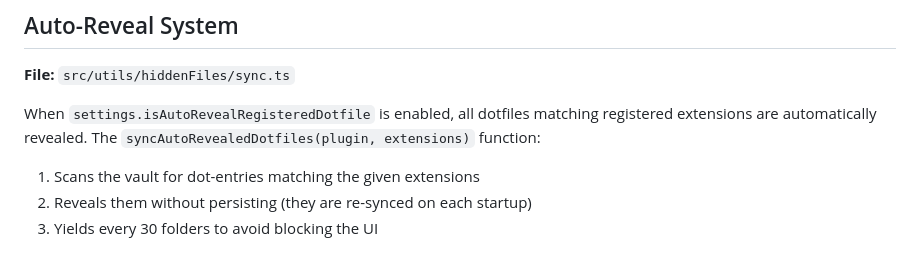
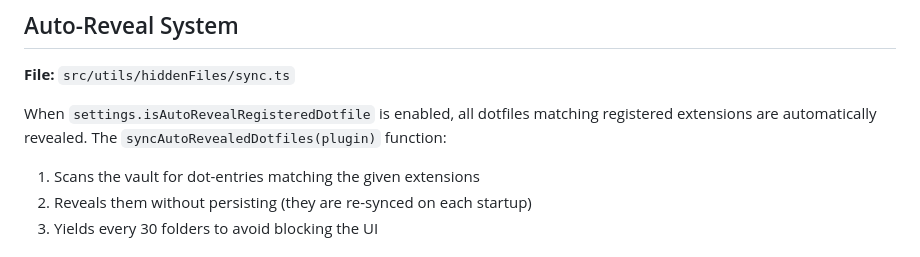
Before and after one commit to 3C0D/obsidian-code-files-modif, a Markdown page: docs/hidden-files-system.md, the part around the change. Drawn GitHub-style.

```diff
--- a/docs/hidden-files-system.md
+++ b/docs/hidden-files-system.md
@@ -66,7 +66,7 @@ Called when a temporarily revealed file's editor leaf is closed. Checks if still
 
 **File:** `src/utils/hiddenFiles/sync.ts`
 
-When `settings.isAutoRevealRegisteredDotfile` is enabled, all dotfiles matching registered extensions are automatically revealed. The `syncAutoRevealedDotfiles(plugin, extensions)` function:
+When `settings.isAutoRevealRegisteredDotfile` is enabled, all dotfiles matching registered extensions are automatically revealed. The `syncAutoRevealedDotfiles(plugin)` function:
 1. Scans the vault for dot-entries matching the given extensions
 2. Reveals them without persisting (they are re-synced on each startup)
 3. Yields every 30 folders to avoid blocking the UI
```
Also changed, not shown: docs/files-without-extension.md (+1 -1 lines).
